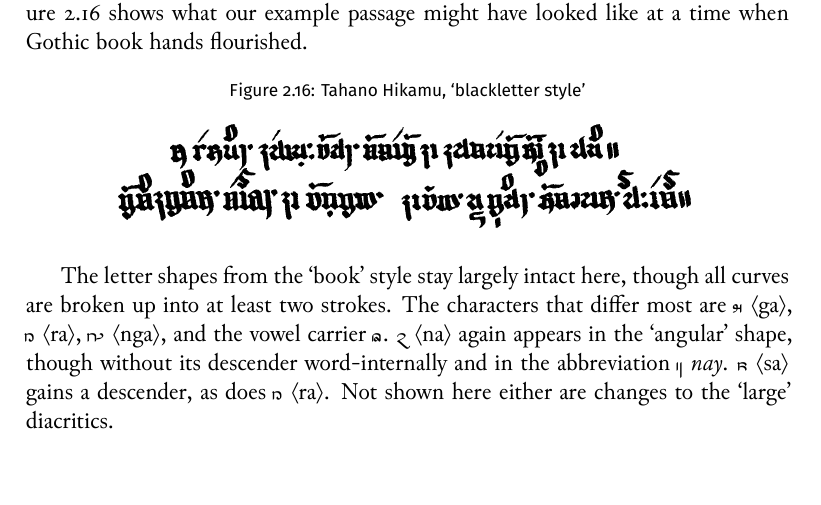
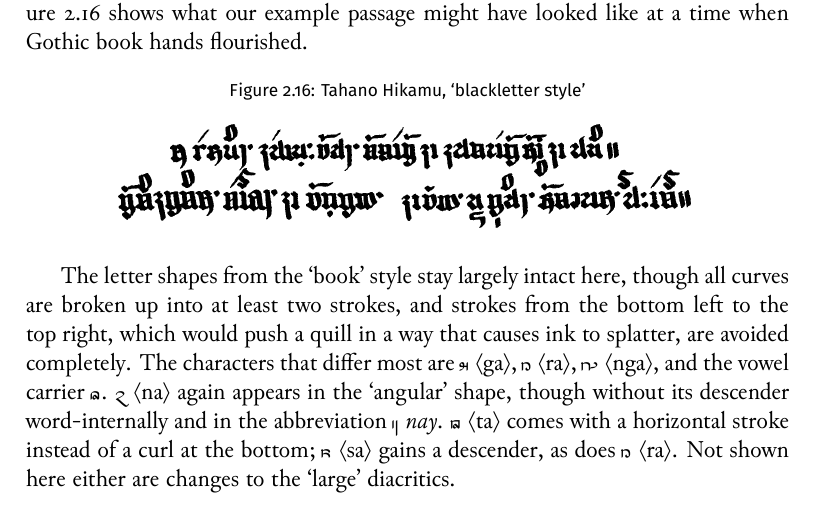
Before and after one commit to carbeck/ayerigrammar, a LaTeX thesis (grammar.tex, which reads chapters/writing.tex): part of page 73 of 79, cut so that both start at the same text. The pictures show the PDF file grammar.pdf that the author committed with the source.

Commit message:
A few more additions to Writing chapter

```diff
--- a/chapters/writing.tex
+++ b/chapters/writing.tex
@@ -1110,11 +1110,14 @@ looked like at a time when Gothic book hands flourished.
 \end{figure}
 
 The letter shapes from the `book' style stay largely intact here, though all
-curves are broken up into at least two strokes. The characters that differ most
-are \ayr{g}~\orth{ga}, \ayr{r}~\orth{ra}, \ayr{N}~\orth{nga}, and the vowel
+curves are broken up into at least two strokes, and strokes from the bottom
+left to the top right, which would push a quill in a way that causes ink to
+splatter, are avoided completely. The characters that differ most are
+\ayr{g}~\orth{ga}, \ayr{r}~\orth{ra}, \ayr{N}~\orth{nga}, and the vowel
 carrier \ayr{ʔ}. \ayr{n}~\orth{na} again appears in the `angular' shape, though
 without its descender word-internally and in the abbreviation \rayr{\&}{nay}.
-\ayr{s}~\orth{sa} gains a descender, as does \ayr{r}~\orth{ra}. Not shown here
-either are changes to the `large' diacritics.
+\ayr{t}~\orth{ta} comes with a horizontal stroke instead of a curl at the
+bottom; \ayr{s}~\orth{sa} gains a descender, as does \ayr{r}~\orth{ra}. Not
+shown here either are changes to the `large' diacritics.
 
 \index{Tahano Hikamu|)}
```
Also changed, not shown: grammar.pdf.
